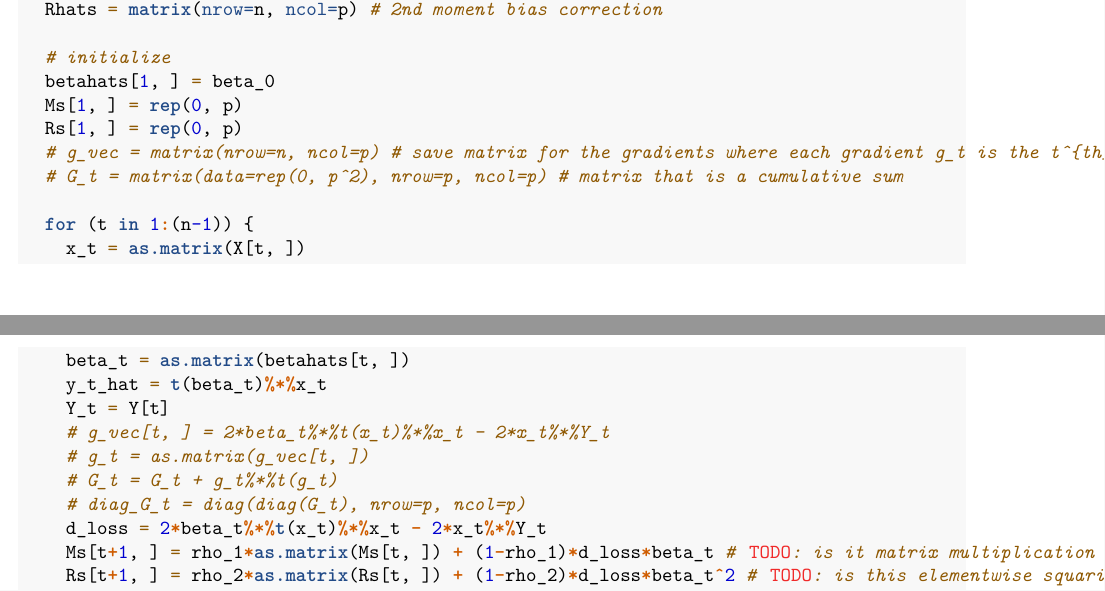
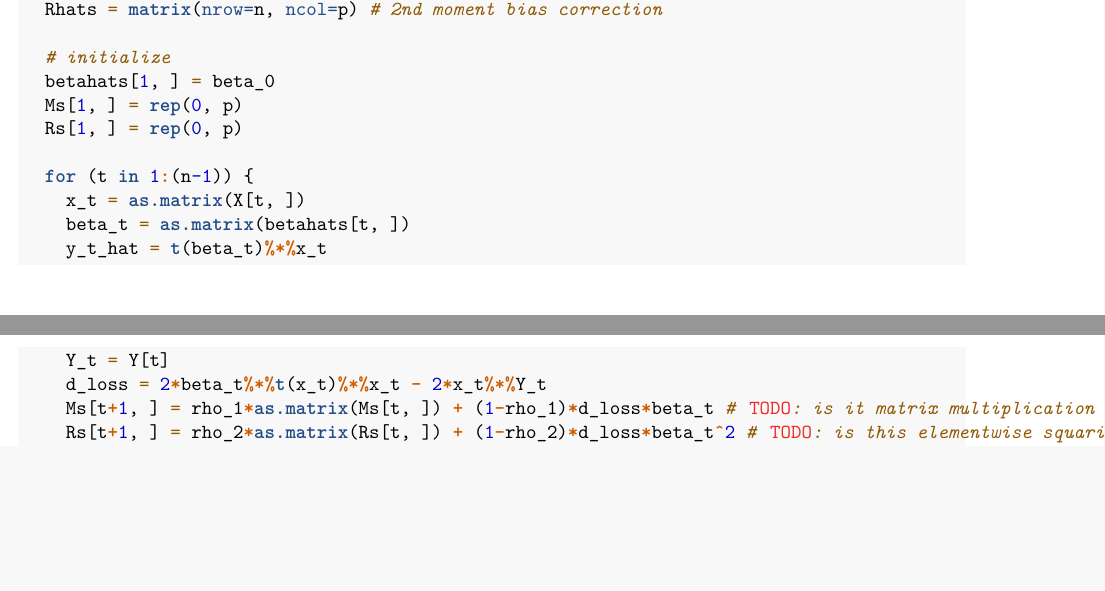
Before and after one commit to joiazhang/6520project, an R Markdown document (project.Rmd): two parts of pages 15 and 16 of 17 before the commit and two parts of pages 15 and 16 of 16 after it, joined at a grey line, cut so that both start at the same text, the shorter picture padded with empty space. Rendered offline with R 4.5, knitr and Pandoc, then LaTeX, with nearby package versions.

Commit message:
clean up comments

```diff
--- a/project.Rmd
+++ b/project.Rmd
@@ -227,18 +227,12 @@ my_adam = function(X, Y, lr, beta_0, rho_1, rho_2, epsilon) {
   betahats[1, ] = beta_0
   Ms[1, ] = rep(0, p)
   Rs[1, ] = rep(0, p)
-  # g_vec = matrix(nrow=n, ncol=p) # save matrix for the gradients where each gradient g_t is the t^{th} row of the matrix
-  # G_t = matrix(data=rep(0, p^2), nrow=p, ncol=p) # matrix that is a cumulative sum
 
   for (t in 1:(n-1)) {
     x_t = as.matrix(X[t, ])
     beta_t = as.matrix(betahats[t, ])
     y_t_hat = t(beta_t)%*%x_t
     Y_t = Y[t]
-    # g_vec[t, ] = 2*beta_t%*%t(x_t)%*%x_t - 2*x_t%*%Y_t
-    # g_t = as.matrix(g_vec[t, ])
-    # G_t = G_t + g_t%*%t(g_t)
-    # diag_G_t = diag(diag(G_t), nrow=p, ncol=p)
     d_loss = 2*beta_t%*%t(x_t)%*%x_t - 2*x_t%*%Y_t
     Ms[t+1, ] = rho_1*as.matrix(Ms[t, ]) + (1-rho_1)*d_loss*beta_t # TODO: is it matrix multiplication between d_loss and beta_t, what should the dimensions of M be
     Rs[t+1, ] = rho_2*as.matrix(Rs[t, ]) + (1-rho_2)*d_loss*beta_t^2 # TODO: is this elementwise squaring
```
